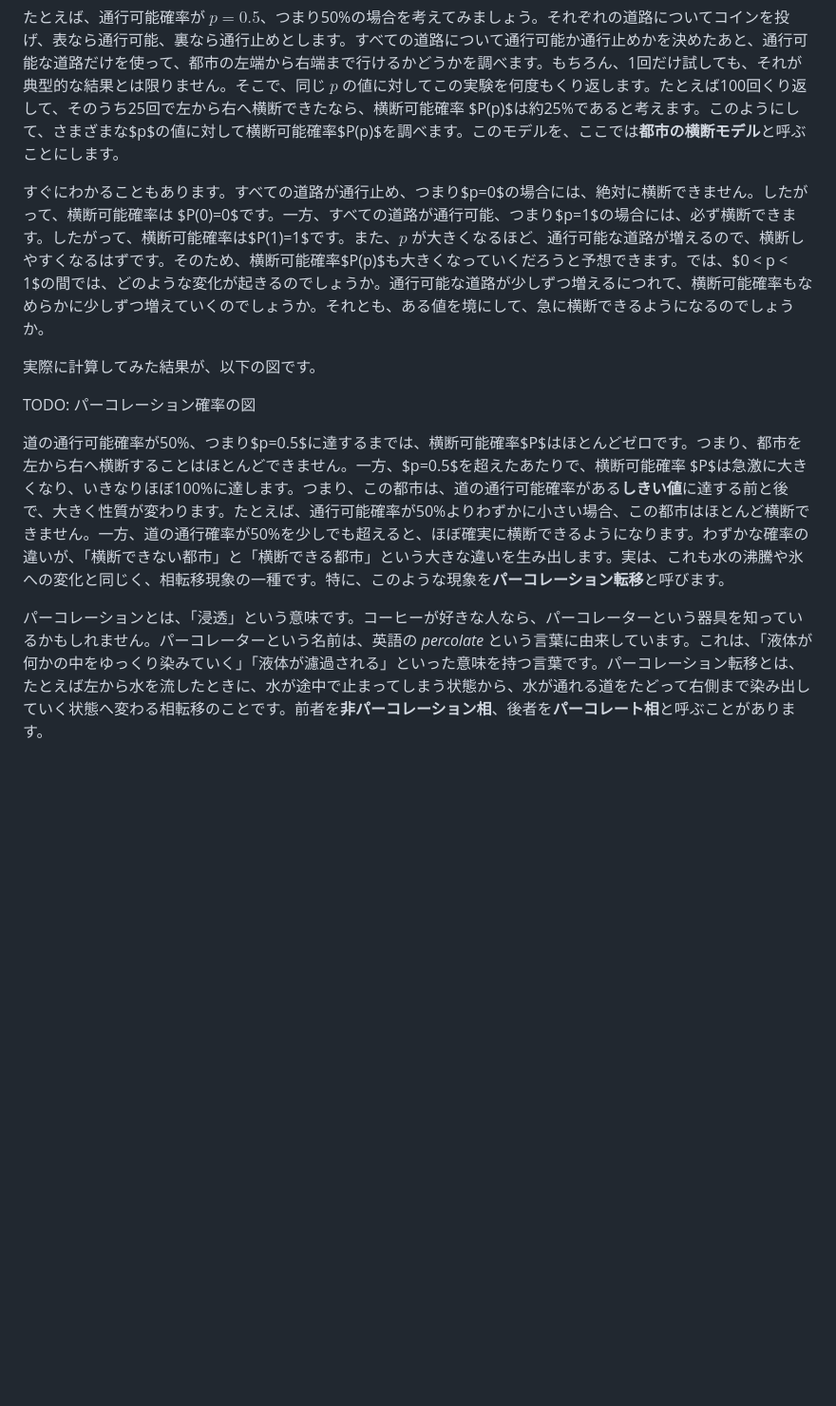
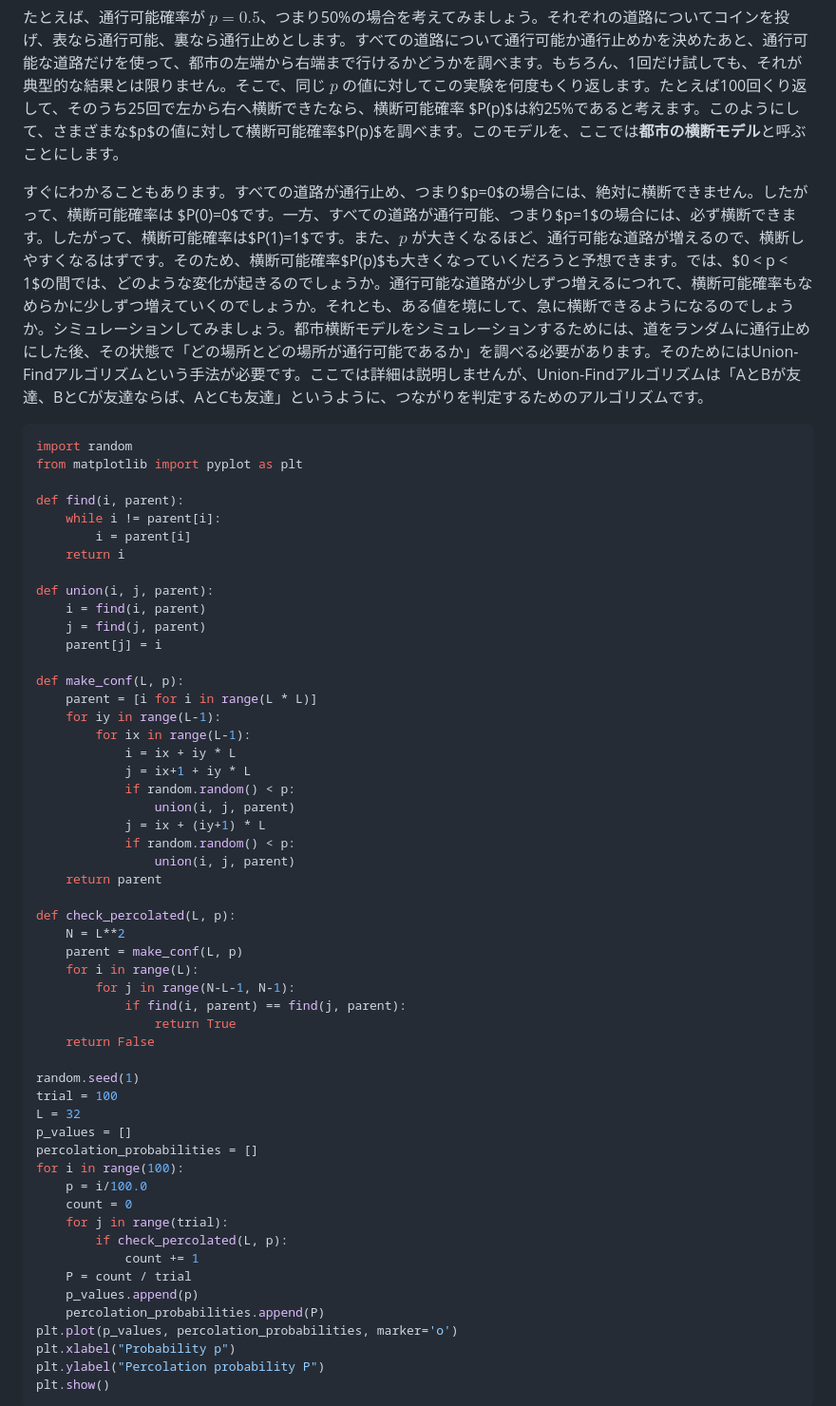
Before and after one commit to kaityo256/gacha-doesnt-hit, a Markdown page: 05_percolation/README.md, the part around the change printed below. Shown: that part at 95% size. Drawn GitHub-style; blank space fills up the shorter version.

Commit message:
:memo: updates

````diff
--- a/05_percolation/README.md
+++ b/05_percolation/README.md
@@ -73,12 +73,61 @@ $R=1$の場合、100体のゾンビは100人をゾンビにしてから活動を
 
 たとえば、通行可能確率が $p=0.5$、つまり50%の場合を考えてみましょう。それぞれの道路についてコインを投げ、表なら通行可能、裏なら通行止めとします。すべての道路について通行可能か通行止めかを決めたあと、通行可能な道路だけを使って、都市の左端から右端まで行けるかどうかを調べます。もちろん、1回だけ試しても、それが典型的な結果とは限りません。そこで、同じ $p$ の値に対してこの実験を何度もくり返します。たとえば100回くり返して、そのうち25回で左から右へ横断できたなら、横断可能確率 $P(p)$は約25%であると考えます。このようにして、さまざまな$p$の値に対して横断可能確率$P(p)$を調べます。このモデルを、ここでは**都市の横断モデル**と呼ぶことにします。
 
-すぐにわかることもあります。すべての道路が通行止め、つまり$p=0$の場合には、絶対に横断できません。したがって、横断可能確率は $P(0)=0$です。一方、すべての道路が通行可能、つまり$p=1$の場合には、必ず横断できます。したがって、横断可能確率は$P(1)=1$です。また、$p$ が大きくなるほど、通行可能な道路が増えるので、横断しやすくなるはずです。そのため、横断可能確率$P(p)$も大きくなっていくだろうと予想できます。では、$0 < p < 1$の間では、どのような変化が起きるのでしょうか。通行可能な道路が少しずつ増えるにつれて、横断可能確率もなめらかに少しずつ増えていくのでしょうか。それとも、ある値を境にして、急に横断できるようになるのでしょうか。
+すぐにわかることもあります。すべての道路が通行止め、つまり$p=0$の場合には、絶対に横断できません。したがって、横断可能確率は $P(0)=0$です。一方、すべての道路が通行可能、つまり$p=1$の場合には、必ず横断できます。したがって、横断可能確率は$P(1)=1$です。また、$p$ が大きくなるほど、通行可能な道路が増えるので、横断しやすくなるはずです。そのため、横断可能確率$P(p)$も大きくなっていくだろうと予想できます。では、$0 < p < 1$の間では、どのような変化が起きるのでしょうか。通行可能な道路が少しずつ増えるにつれて、横断可能確率もなめらかに少しずつ増えていくのでしょうか。それとも、ある値を境にして、急に横断できるようになるのでしょうか。シミュレーションしてみましょう。都市横断モデルをシミュレーションするためには、道をランダムに通行止めにした後、その状態で「どの場所とどの場所が通行可能であるか」を調べる必要があります。そのためにはUnion-Findアルゴリズムという手法が必要です。ここでは詳細は説明しませんが、Union-Findアルゴリズムは「AとBが友達、BとCが友達ならば、AとCも友達」というように、つながりを判定するためのアルゴリズムです。
 
-実際に計算してみた結果が、以下の図です。
+```py
+import random
+from matplotlib import pyplot as plt
 
-TODO: パーコレーション確率の図
+def find(i, parent):
+    while i != parent[i]:
+        i = parent[i]
+    return i
 
-道の通行可能確率が50%、つまり$p=0.5$に達するまでは、横断可能確率$P$はほとんどゼロです。つまり、都市を左から右へ横断することはほとんどできません。一方、$p=0.5$を超えたあたりで、横断可能確率 $P$は急激に大きくなり、いきなりほぼ100%に達します。つまり、この都市は、道の通行可能確率がある**しきい値**に達する前と後で、大きく性質が変わります。たとえば、通行可能確率が50%よりわずかに小さい場合、この都市はほとんど横断できません。一方、道の通行確率が50%を少しでも超えると、ほぼ確実に横断できるようになります。わずかな確率の違いが、「横断できない都市」と「横断できる都市」という大きな違いを生み出します。実は、これも水の沸騰や氷への変化と同じく、相転移現象の一種です。特に、このような現象を**パーコレーション転移**と呼びます。
+def union(i, j, parent):
+    i = find(i, parent)
+    j = find(j, parent)
+    parent[j] = i
 
-パーコレーションとは、「浸透」という意味です。コーヒーが好きな人なら、パーコレーターという器具を知っているかもしれません。パーコレーターという名前は、英語の *percolate* という言葉に由来しています。これは、「液体が何かの中をゆっくり染みていく」「液体が濾過される」といった意味を持つ言葉です。パーコレーション転移とは、たとえば左から水を流したときに、水が途中で止まってしまう状態から、水が通れる道をたどって右側まで染み出していく状態へ変わる相転移のことです。前者を**非パーコレーション相**、後者を**パーコレート相**と呼ぶことがあります。
+def make_conf(L, p):
+    parent = [i for i in range(L * L)]
+    for iy in range(L-1):
+        for ix in range(L-1):
+            i = ix + iy * L
+            j = ix+1 + iy * L
+            if random.random() < p:
+                union(i, j, parent)
+            j = ix + (iy+1) * L
+            if random.random() < p:
+                union(i, j, parent)
+    return parent
+
+def check_percolated(L, p):
+    N = L**2
+    parent = make_conf(L, p)
+    for i in range(L):
+        for j in range(N-L-1, N-1):
+            if find(i, parent) == find(j, parent):
+                return True
+    return False
+
+random.seed(1)
+trial = 100
+L = 32
+p_values = []
+percolation_probabilities = []
+for i in range(100):
+    p = i/100.0
+    count = 0
+    for j in range(trial):
+        if check_percolated(L, p):
+            count += 1
+    P = count / trial
+    p_values.append(p)
+    percolation_probabilities.append(P)
+plt.plot(p_values, percolation_probabilities, marker='o')
+plt.xlabel("Probability p")
+plt.ylabel("Percolation probability P")
+plt.show()
+```
+
````
Also changed, not shown: other parts of 05_percolation/README.md (+10 -1 lines), 05_percolation/fig/percolation_resuts.png (added).
